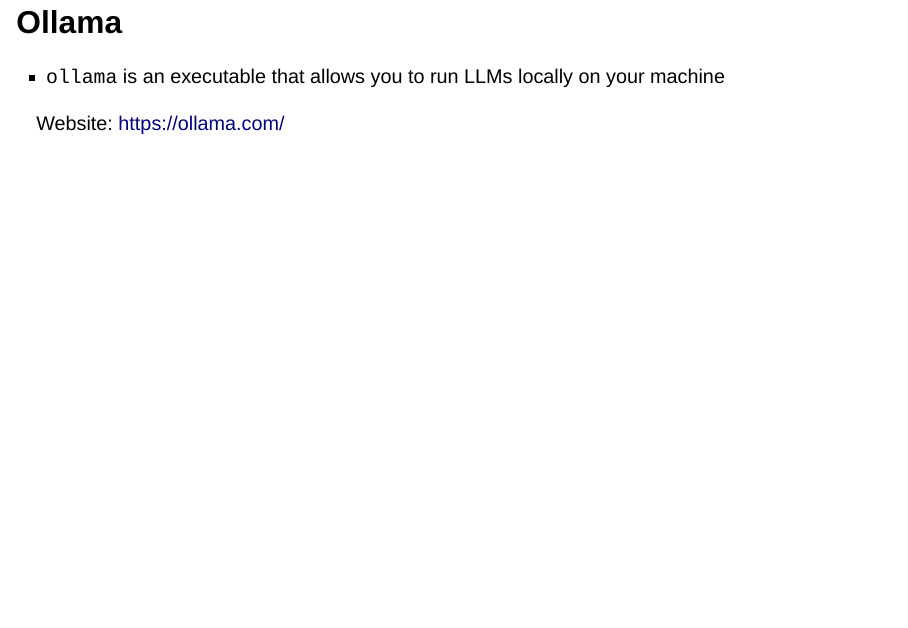
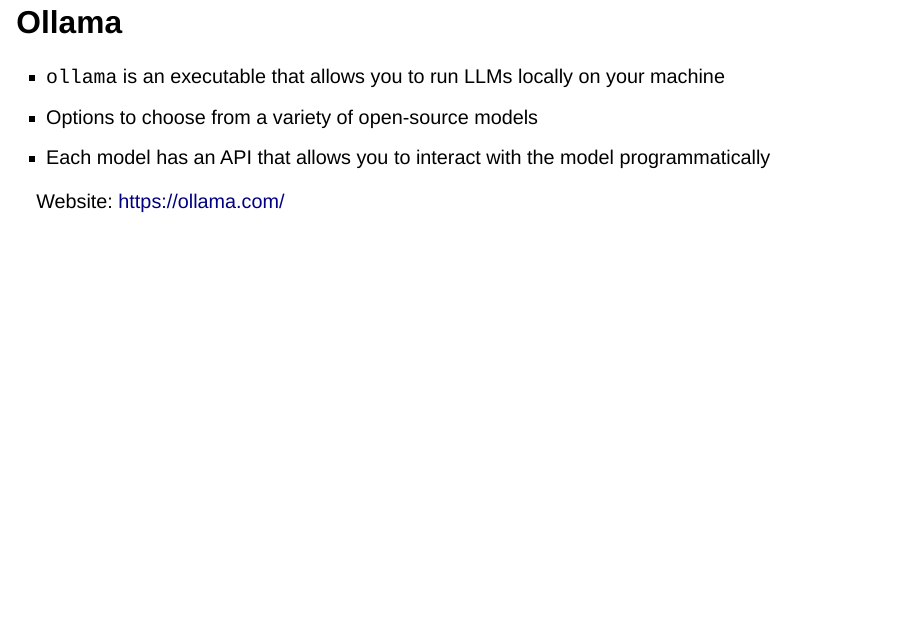
Before and after one commit to amantaya/ResBaz24-Local-LLMs, a Quarto document (Introduction-to-LLMs.qmd): page 18 of 20. Rendered offline with R 4.5, knitr and Pandoc in place of Quarto, with nearby package versions; drawn as Slidy slides in place of the format the file asks for.

Commit message:
docs: add 'Ollama' slide

```diff
--- a/Introduction-to-LLMs.qmd
+++ b/Introduction-to-LLMs.qmd
@@ -131,8 +131,10 @@
 
 ## Ollama
 
-- `ollama` is an executable that allows you to run LLMs locally on your
+-   `ollama` is an executable that allows you to run LLMs locally on your
   machine
+-   Options to choose from a variety of open-source models
+-   Each model has an API that allows you to interact with the model programmatically
 
 Website: [https://ollama.com/](https://ollama.com/)
 
```
